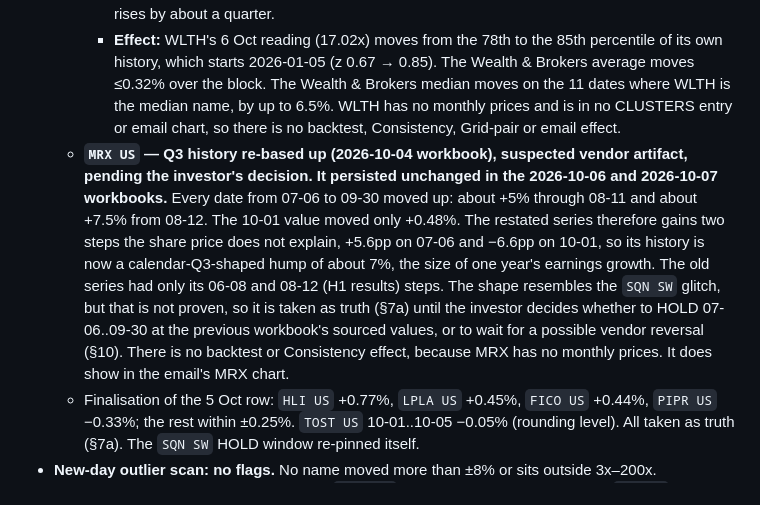
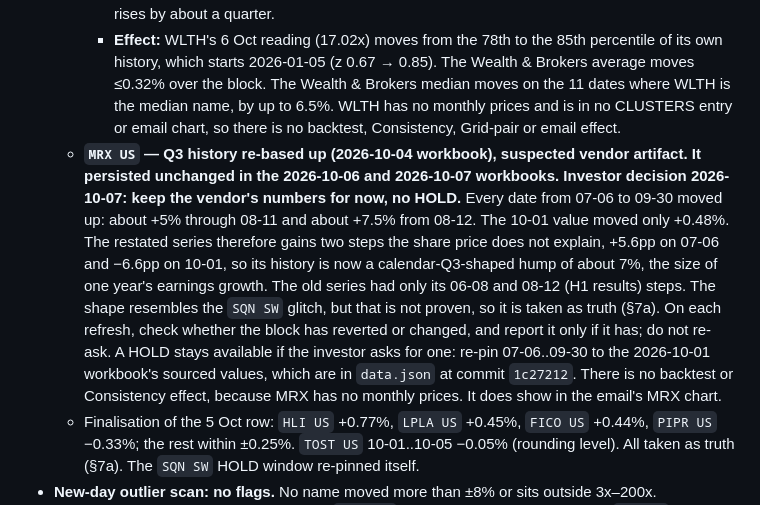
Before and after one commit to vhung-1/PEhistory, a Markdown page: CLAUDE.md, the part around the change. Rendered like a GitHub page.

Commit message:
CLAUDE.md: record the decision to keep Marex's revised Q3 history for now (#100)
The investor chose to keep the vendor's MRX US numbers for 07-06..09-30
rather than hold them at the 2026-10-01 workbook's values. Future refreshes
check whether the block reverts and report it only if it changes. The hold
stays available on request; the pre-revision values are in data.json at
commit 1c27212.


Claude-Session: https://claude.ai/code/session_01QJEUwvKaWtVXFCsFhcis6G

Co-authored-by: Claude <noreply@anthropic.com>

```diff
--- a/CLAUDE.md
+++ b/CLAUDE.md
@@ -298,7 +298,7 @@ The HTML **embeds Bloomberg-sourced forward P/E and S&P-Global-derived adjusted
     - **For a genuine restatement:** the cut is independent of price, and the share price rose 55% across the block.
     - **Against it:** like MRX, the cut adds steps the share price does not explain: −7.7pp on 03-12, the day after the large 03-11 step (−14.9pp, consistent with the annual FY+1 roll; Wealthfront's fiscal year ends in January), and +7.4pp on 06-02. It also moves an existing +7.5pp step from 07-07 to 07-09. Total unexplained day-over-day movement over March–July rises by about a quarter.
     - **Effect:** WLTH's 6 Oct reading (17.02x) moves from the 78th to the 85th percentile of its own history, which starts 2026-01-05 (z 0.67 → 0.85). The Wealth & Brokers average moves ≤0.32% over the block. The Wealth & Brokers median moves on the 11 dates where WLTH is the median name, by up to 6.5%. WLTH has no monthly prices and is in no CLUSTERS entry or email chart, so there is no backtest, Consistency, Grid-pair or email effect.
-  - **`MRX US` — Q3 history re-based up (2026-10-04 workbook), suspected vendor artifact, pending the investor's decision. It persisted unchanged in the 2026-10-06 and 2026-10-07 workbooks.** Every date from 07-06 to 09-30 moved up: about +5% through 08-11 and about +7.5% from 08-12. The 10-01 value moved only +0.48%. The restated series therefore gains two steps the share price does not explain, +5.6pp on 07-06 and −6.6pp on 10-01, so its history is now a calendar-Q3-shaped hump of about 7%, the size of one year's earnings growth. The old series had only its 06-08 and 08-12 (H1 results) steps. The shape resembles the `SQN SW` glitch, but that is not proven, so it is taken as truth (§7a) until the investor decides whether to HOLD 07-06..09-30 at the previous workbook's sourced values, or to wait for a possible vendor reversal (§10). There is no backtest or Consistency effect, because MRX has no monthly prices. It does show in the email's MRX chart.
+  - **`MRX US` — Q3 history re-based up (2026-10-04 workbook), suspected vendor artifact. It persisted unchanged in the 2026-10-06 and 2026-10-07 workbooks. Investor decision 2026-10-07: keep the vendor's numbers for now, no HOLD.** Every date from 07-06 to 09-30 moved up: about +5% through 08-11 and about +7.5% from 08-12. The 10-01 value moved only +0.48%. The restated series therefore gains two steps the share price does not explain, +5.6pp on 07-06 and −6.6pp on 10-01, so its history is now a calendar-Q3-shaped hump of about 7%, the size of one year's earnings growth. The old series had only its 06-08 and 08-12 (H1 results) steps. The shape resembles the `SQN SW` glitch, but that is not proven, so it is taken as truth (§7a). On each refresh, check whether the block has reverted or changed, and report it only if it has; do not re-ask. A HOLD stays available if the investor asks for one: re-pin 07-06..09-30 to the 2026-10-01 workbook's sourced values, which are in `data.json` at commit `1c27212`. There is no backtest or Consistency effect, because MRX has no monthly prices. It does show in the email's MRX chart.
   - Finalisation of the 5 Oct row: `HLI US` +0.77%, `LPLA US` +0.45%, `FICO US` +0.44%, `PIPR US` −0.33%; the rest within ±0.25%. `TOST US` 10-01..10-05 −0.05% (rounding level).
   All taken as truth (§7a). The `SQN SW` HOLD window re-pinned itself.
 - **New-day outlier scan: no flags.** No name moved more than ±8% or sits outside 3x–200x.
```
